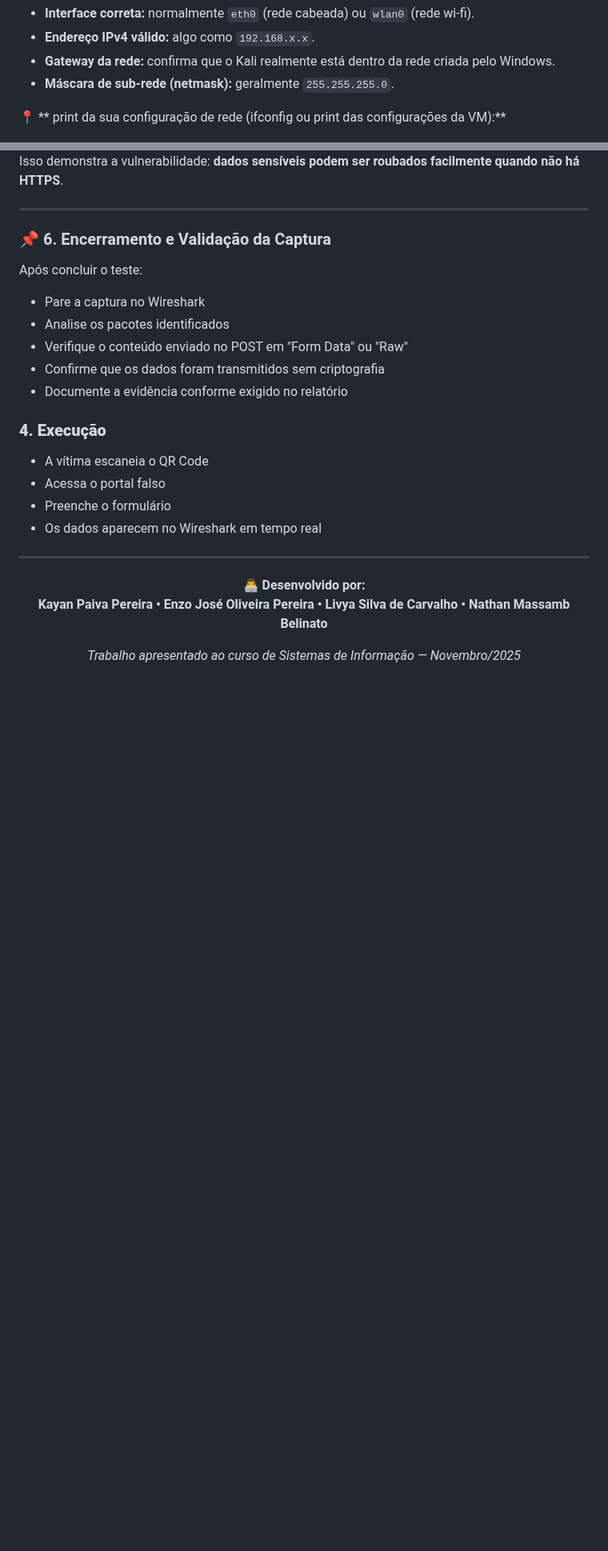
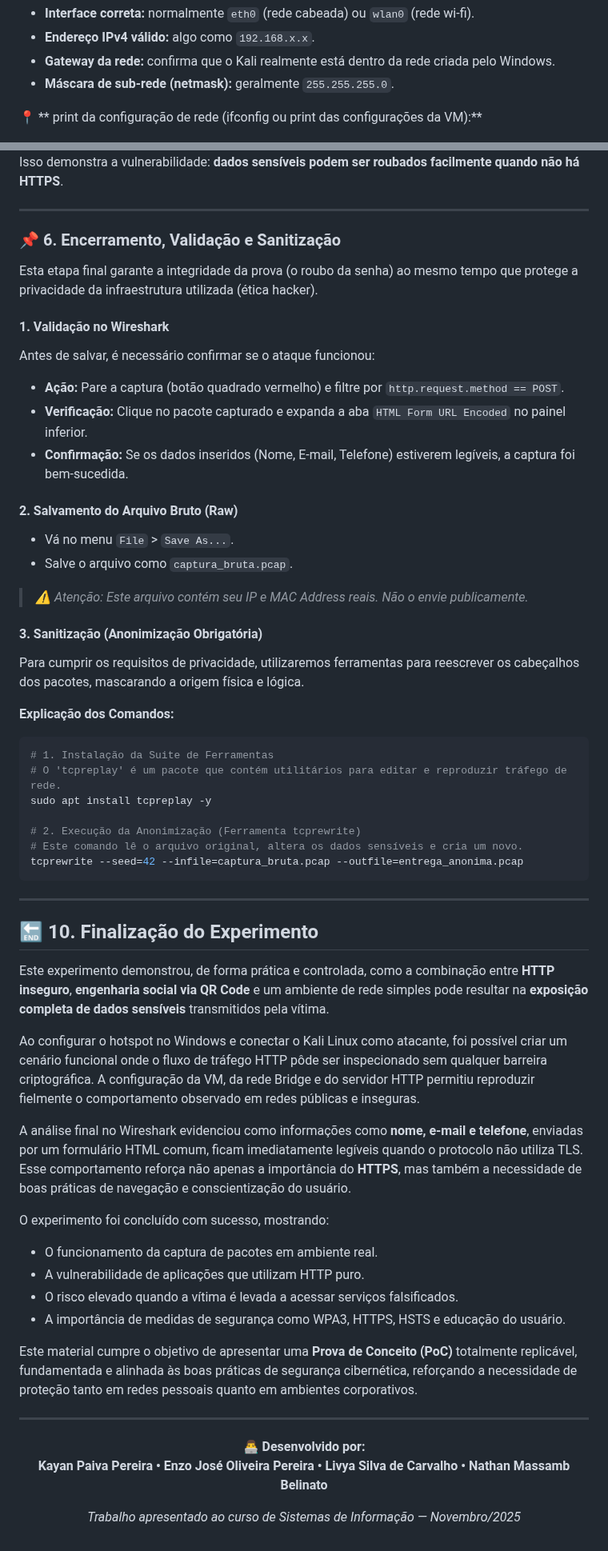
Before and after one commit to Kaypp21/Exploracao-Vulnerabilidade-HTTP, a Markdown page: README.md, 2 parts joined by grey strips. Shown at 80% size. Drawn GitHub-style; blank space fills up the shorter version.

````diff
--- a/README.md
+++ b/README.md
@@ -217,7 +217,7 @@ O que você precisa observar:
 - **Gateway da rede:** confirma que o Kali realmente está dentro da rede criada pelo Windows.
 - **Máscara de sub-rede (netmask):** geralmente `255.255.255.0`.
 
-📍 ** print da sua configuração de rede (ifconfig ou print das configurações da VM):**
+📍 ** print da  configuração de rede (ifconfig ou print das configurações da VM):**
 
 <div align="center">
 <img src="https://github.com/Kaypp21/Exploracao-Vulnerabilidade-HTTP/blob/main/evidencias/configuracao_rede_kali.jpg" width="1000">
@@ -296,22 +296,53 @@ Isso demonstra a vulnerabilidade: **dados sensíveis podem ser roubados facilmen
 
 ---
 
-### 📌 6. Encerramento e Validação da Captura
+### 📌 6. Encerramento, Validação e Sanitização
 
-Após concluir o teste:
+Esta etapa final garante a integridade da prova (o roubo da senha) ao mesmo tempo que protege a privacidade da infraestrutura utilizada (ética hacker).
 
-- Pare a captura no Wireshark
-- Analise os pacotes identificados
-- Verifique o conteúdo enviado no POST em "Form Data" ou "Raw"
-- Confirme que os dados foram transmitidos sem criptografia
-- Documente a evidência conforme exigido no relatório
+#### 1. Validação no Wireshark
+Antes de salvar, é necessário confirmar se o ataque funcionou:
+* **Ação:** Pare a captura (botão quadrado vermelho) e filtre por `http.request.method == POST`.
+* **Verificação:** Clique no pacote capturado e expanda a aba `HTML Form URL Encoded` no painel inferior.
+* **Confirmação:** Se os dados inseridos (Nome, E-mail, Telefone) estiverem legíveis, a captura foi bem-sucedida.
 
-### **4. Execução**
+#### 2. Salvamento do Arquivo Bruto (Raw)
+* Vá no menu `File` > `Save As...`.
+* Salve o arquivo como `captura_bruta.pcap`.
+> *⚠️ Atenção: Este arquivo contém seu IP e MAC Address reais. Não o envie publicamente.*
 
-- A vítima escaneia o QR Code
-- Acessa o portal falso
-- Preenche o formulário
-- Os dados aparecem no Wireshark em tempo real
+#### 3. Sanitização (Anonimização Obrigatória)
+Para cumprir os requisitos de privacidade, utilizaremos ferramentas para reescrever os cabeçalhos dos pacotes, mascarando a origem física e lógica.
+
+**Explicação dos Comandos:**
+
+```bash
+# 1. Instalação da Suite de Ferramentas
+# O 'tcpreplay' é um pacote que contém utilitários para editar e reproduzir tráfego de rede.
+sudo apt install tcpreplay -y
+
+# 2. Execução da Anonimização (Ferramenta tcprewrite)
+# Este comando lê o arquivo original, altera os dados sensíveis e cria um novo.
+tcprewrite --seed=42 --infile=captura_bruta.pcap --outfile=entrega_anonima.pcap
+```
+----------
+
+## 🔚 10. Finalização do Experimento
+
+Este experimento demonstrou, de forma prática e controlada, como a combinação entre **HTTP inseguro**, **engenharia social via QR Code** e um ambiente de rede simples pode resultar na **exposição completa de dados sensíveis** transmitidos pela vítima.
+
+Ao configurar o hotspot no Windows e conectar o Kali Linux como atacante, foi possível criar um cenário funcional onde o fluxo de tráfego HTTP pôde ser inspecionado sem qualquer barreira criptográfica. A configuração da VM, da rede Bridge e do servidor HTTP permitiu reproduzir fielmente o comportamento observado em redes públicas e inseguras.
+
+A análise final no Wireshark evidenciou como informações como **nome, e-mail e telefone**, enviadas por um formulário HTML comum, ficam imediatamente legíveis quando o protocolo não utiliza TLS. Esse comportamento reforça não apenas a importância do **HTTPS**, mas também a necessidade de boas práticas de navegação e conscientização do usuário.
+
+O experimento foi concluído com sucesso, mostrando:
+
+- O funcionamento da captura de pacotes em ambiente real.
+- A vulnerabilidade de aplicações que utilizam HTTP puro.
+- O risco elevado quando a vítima é levada a acessar serviços falsificados.
+- A importância de medidas de segurança como WPA3, HTTPS, HSTS e educação do usuário.
+
+Este material cumpre o objetivo de apresentar uma **Prova de Conceito (PoC)** totalmente replicável, fundamentada e alinhada às boas práticas de segurança cibernética, reforçando a necessidade de proteção tanto em redes pessoais quanto em ambientes corporativos.
 
 ---
 
````
